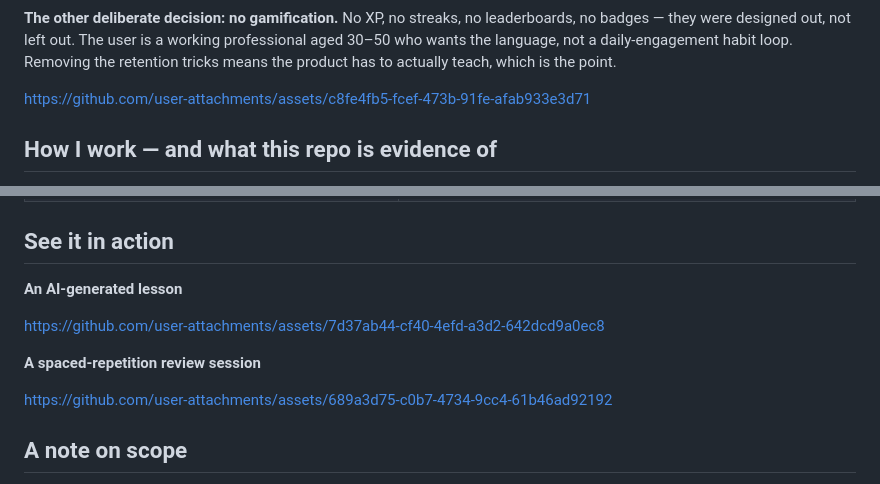
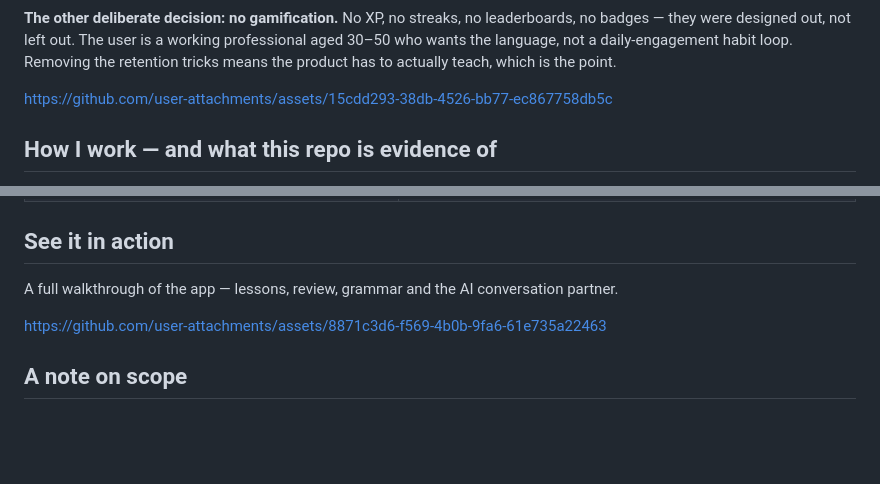
Before and after one commit to FabianAdrianW/eyelingo, a Markdown page: README.md, 2 parts joined by grey strips. Drawn GitHub-style; blank space fills up the shorter version.

Commit message:
Revise video links and content in README.md
Updated video links and descriptions in the README.

```diff
--- a/README.md
+++ b/README.md
@@ -35,7 +35,7 @@ This isn't a feature I bolted on. It came out of my MSc research on peripheral a
      ════════════════════════════════════════════════════════════════ -->
 
 
-https://github.com/user-attachments/assets/c8fe4fb5-fcef-473b-91fe-afab933e3d71
+https://github.com/user-attachments/assets/15cdd293-38db-4526-bb77-ec867758db5c
 
 
 
@@ -82,27 +82,15 @@ That discipline — not raw coding speed — is why one person could ship this a
 
 ## See it in action
 
-**An AI-generated lesson**
+A full walkthrough of the app — lessons, review, grammar and the AI conversation partner.
 
 <!-- ════════════════════════════════════════════════════════════════
-     ▸ VIDEO SLOT 2 — ai-zestaw.mp4
-     Put your cursor on the EMPTY LINE below, then drag ai-zestaw.mp4 in.
+     ▸ VIDEO SLOT 2 — eyelingo-tour.mp4
+     Put your cursor on the EMPTY LINE below, then drag eyelingo-tour.mp4 in.
      ════════════════════════════════════════════════════════════════ -->
 
 
-https://github.com/user-attachments/assets/7d37ab44-cf40-4efd-a3d2-642dcd9a0ec8
-
-
-
-**A spaced-repetition review session**
-
-<!-- ════════════════════════════════════════════════════════════════
-     ▸ VIDEO SLOT 3 — sesja.mp4
-     Put your cursor on the EMPTY LINE below, then drag sesja.mp4 in.
-     ════════════════════════════════════════════════════════════════ -->
-
-
-https://github.com/user-attachments/assets/689a3d75-c0b7-4734-9cc4-61b46ad92192
+https://github.com/user-attachments/assets/8871c3d6-f569-4b0b-9fa6-61e735a22463
 
 
 
```
